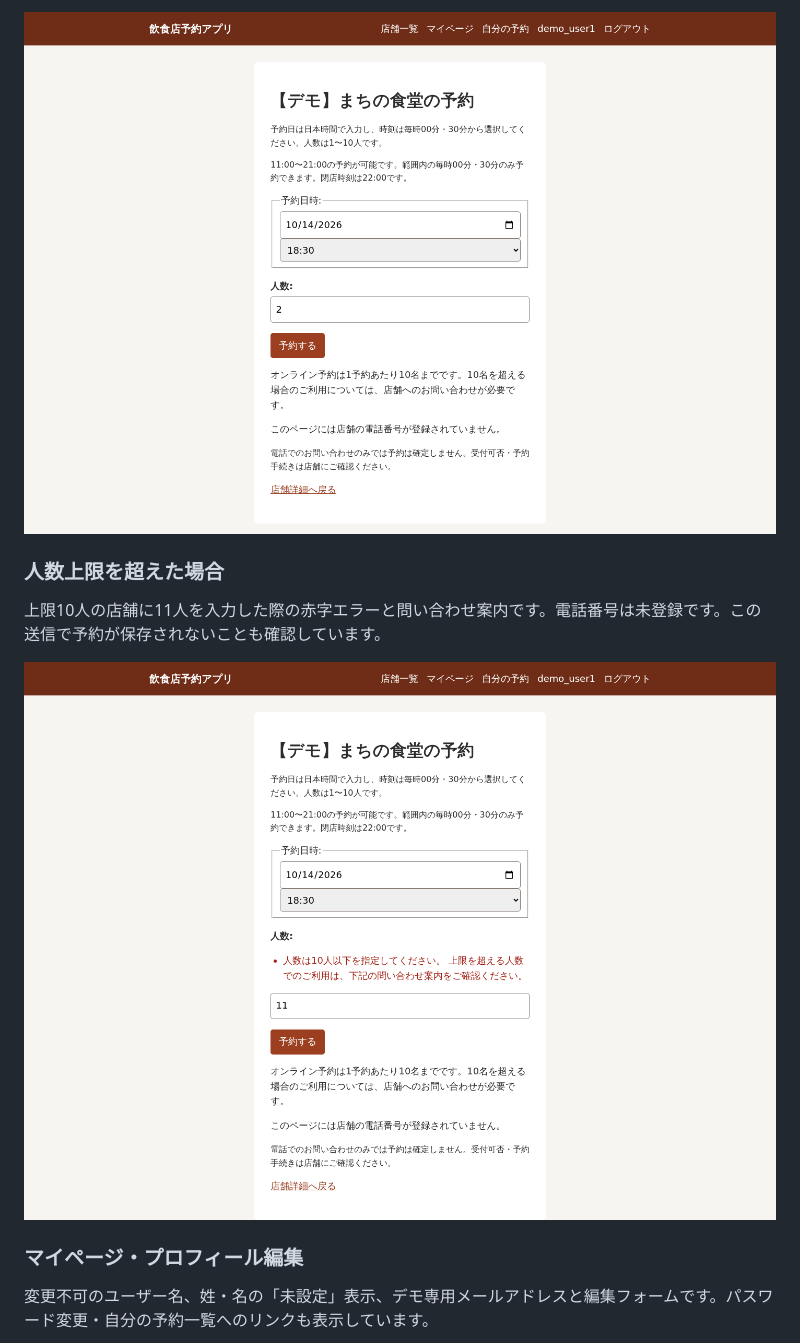
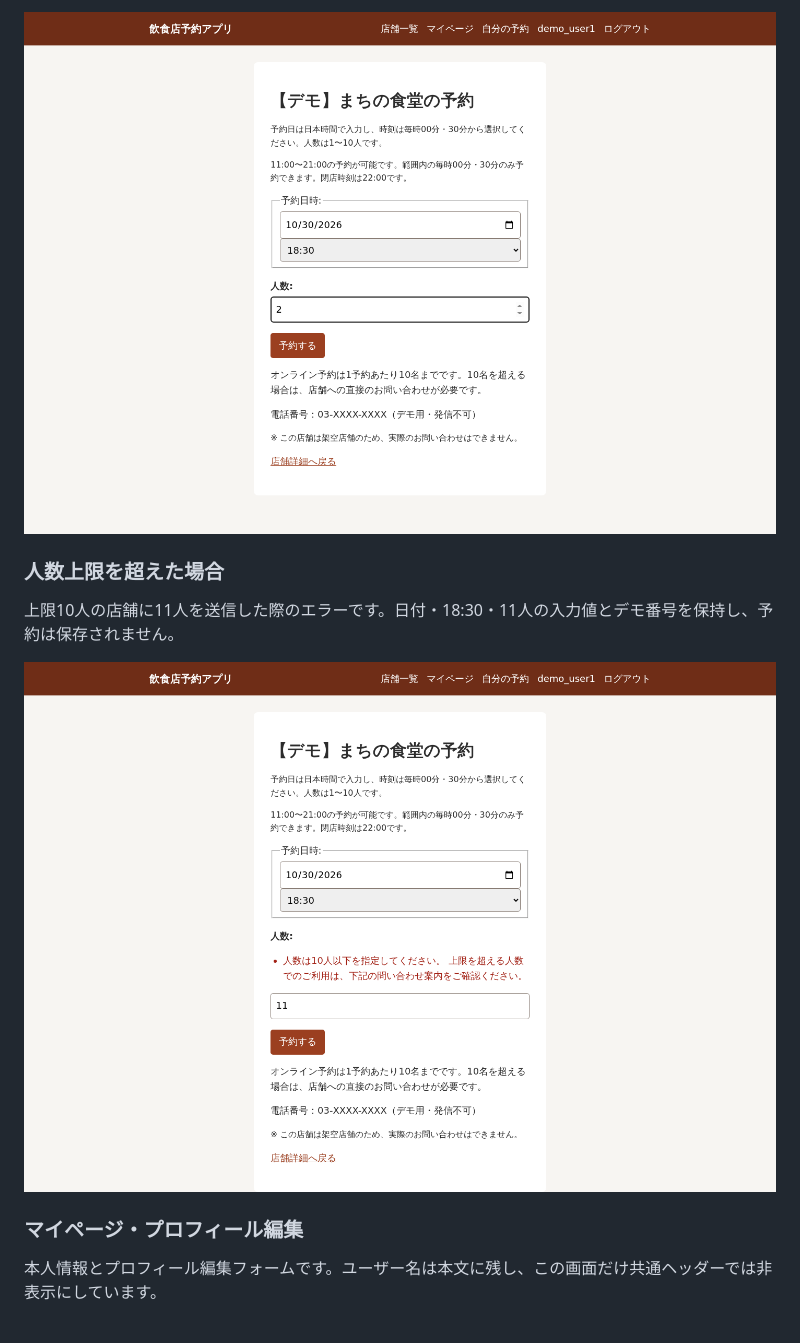
Before and after one commit to shimodum/restaurant-reservation-app, a Markdown page: README.md, the part around the change printed below. Drawn GitHub-style; pictures changed too: docs/images/reservation_create.png, docs/images/reservation_over_limit.png.

```diff
--- a/README.md
+++ b/README.md
@@ -52,13 +52,13 @@ Djangoの認証・ORM・フォーム・テンプレート・管理画面と、DR
 
 ### 人数上限を超えた場合
 
-上限10人の店舗に11人を入力した際の赤字エラーと問い合わせ案内です。電話番号は未登録です。この送信で予約が保存されないことも確認しています。
+上限10人の店舗に11人を送信した際のエラーです。日付・18:30・11人の入力値とデモ番号を保持し、予約は保存されません。
 
 ![人数上限超過時のエラーと問い合わせ案内](docs/images/reservation_over_limit.png)
 
 ### マイページ・プロフィール編集
 
-変更不可のユーザー名、姓・名の「未設定」表示、デモ専用メールアドレスと編集フォームです。パスワード変更・自分の予約一覧へのリンクも表示しています。
+本人情報とプロフィール編集フォームです。ユーザー名は本文に残し、この画面だけ共通ヘッダーでは非表示にしています。
 
 ![マイページとプロフィール編集フォーム](docs/images/mypage.png)
 
```
Also changed, not shown: other parts of README.md (+20 -22 lines), docs/design.md (+30 -16 lines), docs/images/mypage.png, docs/images/restaurant_detail.png, docs/images/restaurant_list.png, 11 other files.
